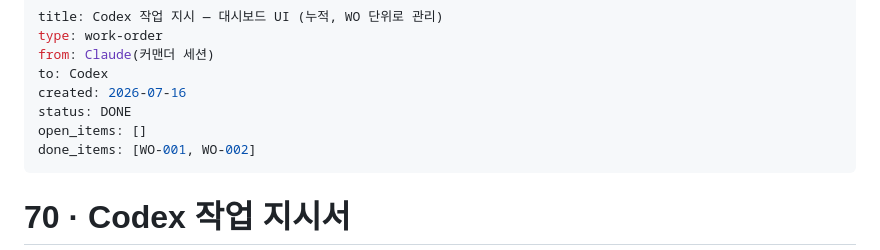
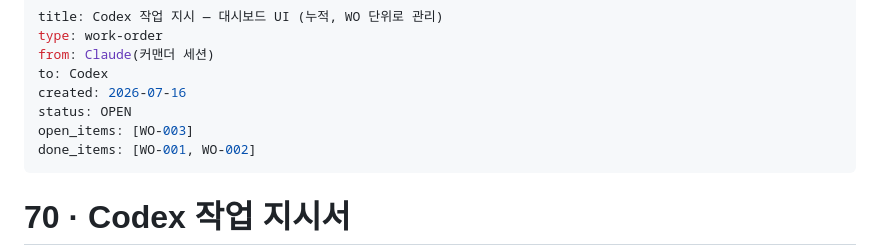
Before and after one commit to jtthw64-create/judges-report, a Markdown page: 70_Codex_UI_요청.md, the part around one of its changes. Rendered like a GitHub page.

```diff
--- a/70_Codex_UI_요청.md
+++ b/70_Codex_UI_요청.md
@@ -4,8 +4,8 @@ type: work-order
 from: Claude(커맨더 세션)
 to: Codex
 created: 2026-07-16
-status: DONE
-open_items: []
+status: OPEN
+open_items: [WO-003]
 done_items: [WO-001, WO-002]
 ---
 
```
Also changed, not shown: other parts of 70_Codex_UI_요청.md (+34 -0 lines).
